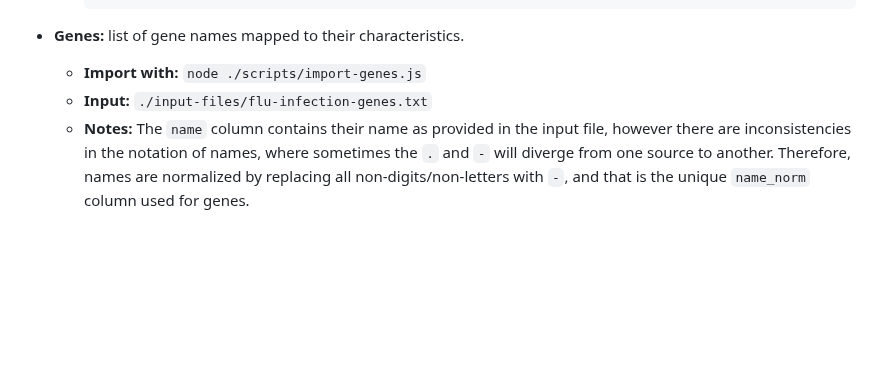
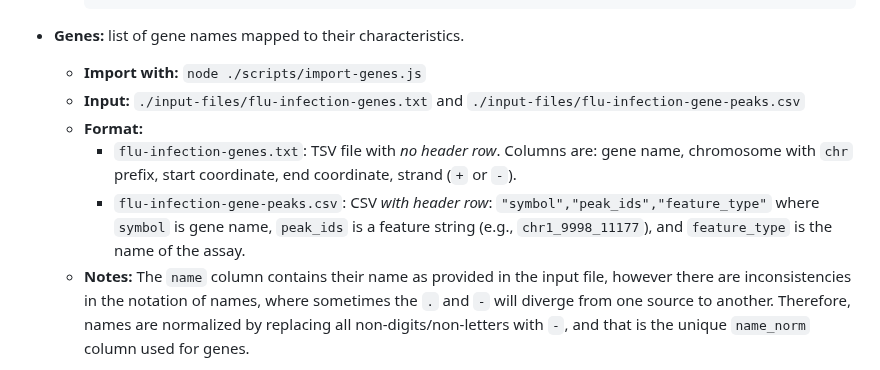
Before and after one commit to c3g/epivar-browser, a Markdown page: readme.md, the part around one of its changes. Drawn GitHub-style; blank space fills up the shorter version.

Commit message:
docs: notes on genes and gene-features files

````diff
--- a/readme.md
+++ b/readme.md
@@ -59,7 +59,16 @@ The different data sources to generate/prepare are:
      ```
  - **Genes:** list of gene names mapped to their characteristics.
      - **Import with:** `node ./scripts/import-genes.js`
-     - **Input:** `./input-files/flu-infection-genes.txt`
+     - **Input:** `./input-files/flu-infection-genes.txt` and
+       `./input-files/flu-infection-gene-peaks.csv`
+     - **Format:**
+       - `flu-infection-genes.txt`: TSV file with *no header row*. Columns are:
+         gene name, chromosome with `chr` prefix, start coordinate, end coordinate,
+         strand (`+` or `-`).
+       - `flu-infection-gene-peaks.csv`: CSV *with header row*:
+         `"symbol","peak_ids","feature_type"` where `symbol` is gene name, `peak_ids`
+         is a feature string (e.g., `chr1_9998_11177`), and `feature_type` is the name
+         of the assay.
      - **Notes:** The `name` column contains their name as provided in the input file,
        however there are inconsistencies in the notation of names, where sometimes
        the `.` and `-` will diverge from one source to another. Therefore, names are
````
Also changed, not shown: other parts of readme.md (+2 -1 lines).
